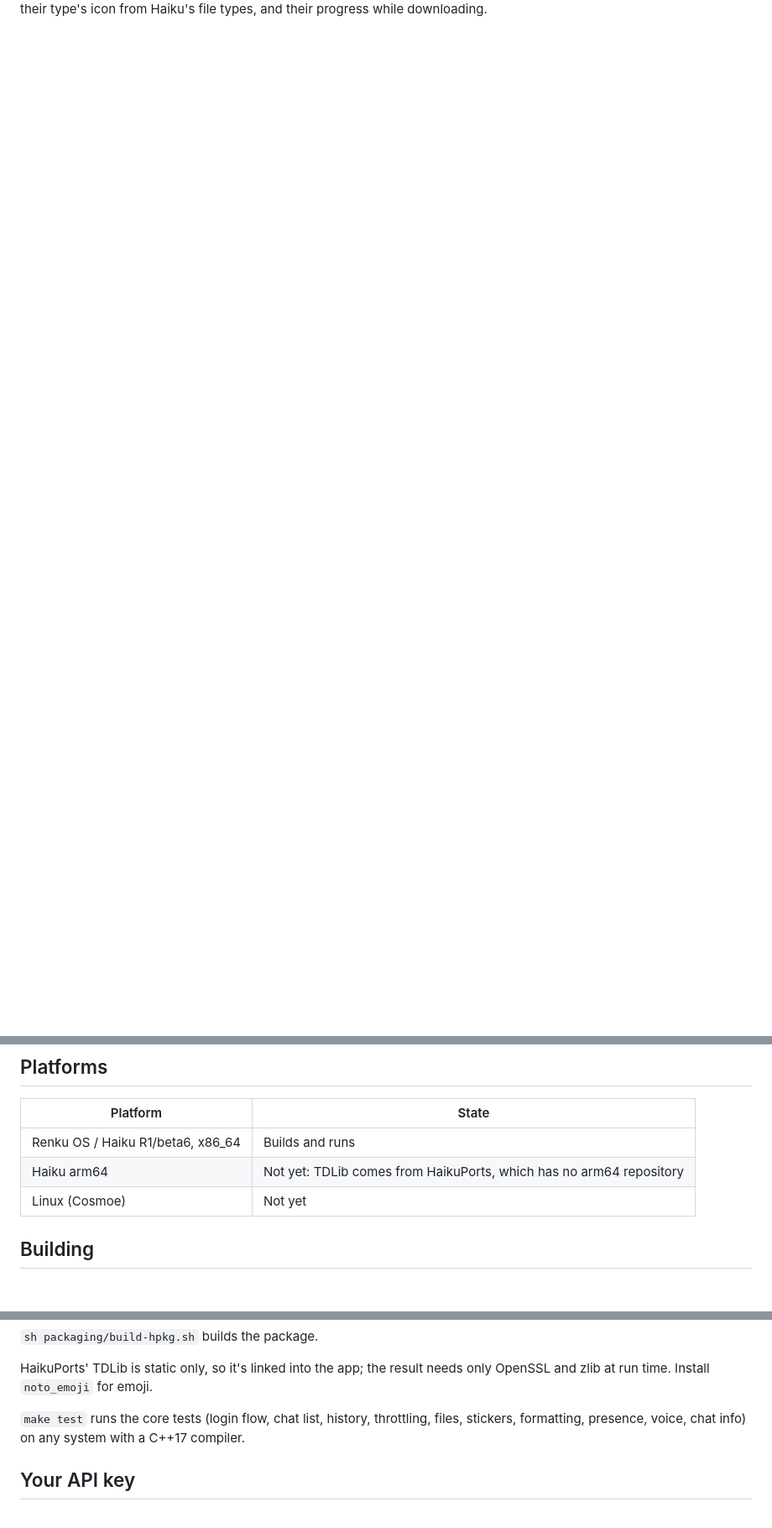
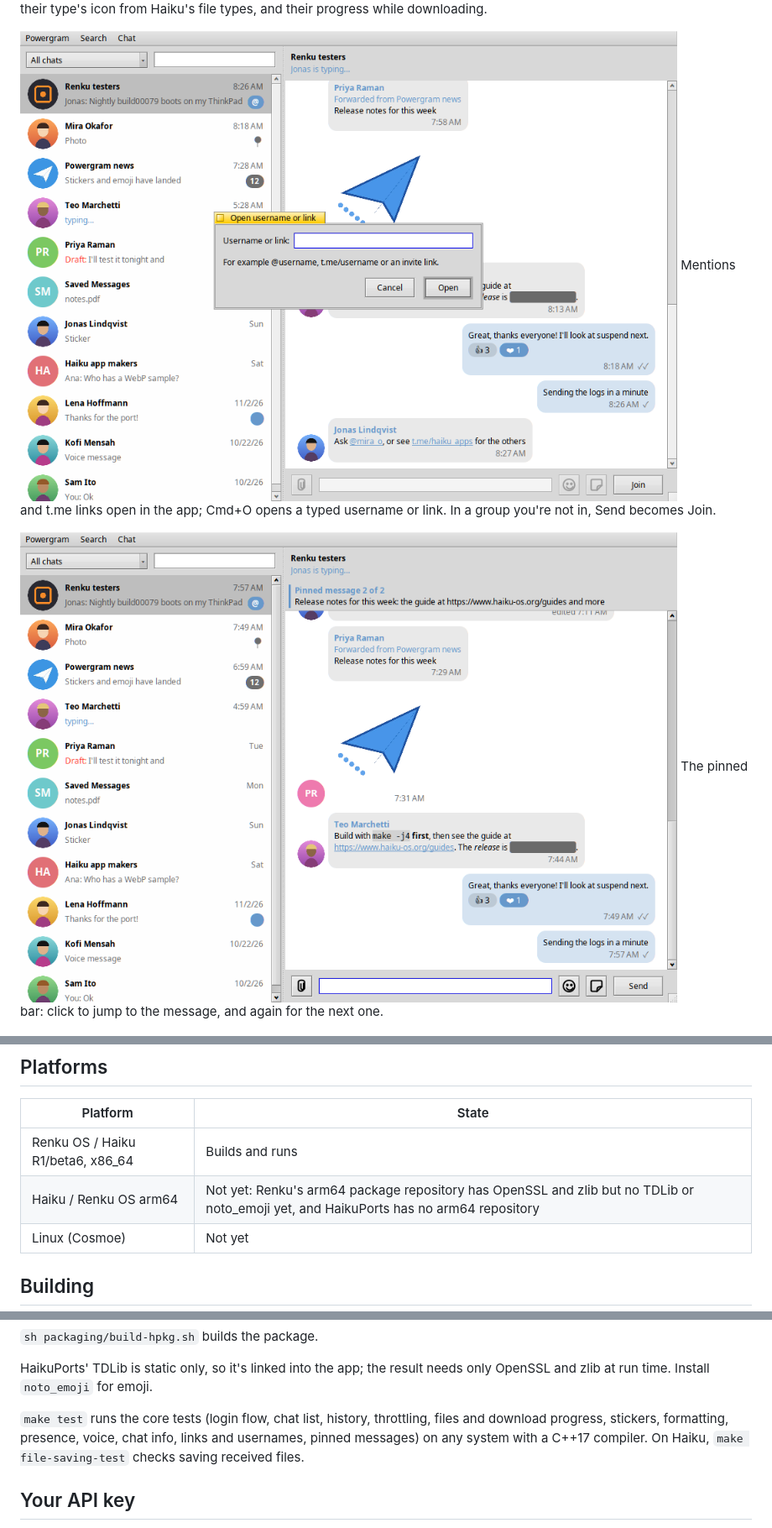
Before and after one commit to idumych/Powergram, a Markdown page: README.md, 3 parts joined by grey strips. Shown at 84% size. Rendered like a GitHub page; pictures changed too: docs/screenshots/haiku-links.png (added), docs/screenshots/haiku-pinned.png (added); blank space fills up the shorter version.

Commit message:
README: arm64 status, tests, link and pinned screenshots
Co-Authored-By: Claude Opus 5.5 <noreply@anthropic.com>
Claude-Session: https://claude.ai/code/session_01PoWUVPgzNSCtkitq3aGJNt

```diff
--- a/README.md
+++ b/README.md
@@ -90,6 +90,12 @@ Voice messages play in the app; the waveform fills as they play.
 ![Files in a chat](docs/screenshots/haiku-files.png)
 Files show their type's icon from Haiku's file types, and their progress while downloading.
 
+![Opening a username, with a Join button](docs/screenshots/haiku-links.png)
+Mentions and t.me links open in the app; Cmd+O opens a typed username or link. In a group you're not in, Send becomes Join.
+
+![A pinned message](docs/screenshots/haiku-pinned.png)
+The pinned bar: click to jump to the message, and again for the next one.
+
 ![The chat info window](docs/screenshots/haiku-info.png)
 Chat info: the description, members and shared photos.
 
@@ -101,7 +107,7 @@ Settings apply at once; here the text size is Large.
 | Platform | State |
 |---|---|
 | Renku OS / Haiku R1/beta6, x86_64 | Builds and runs |
-| Haiku arm64 | Not yet: TDLib comes from HaikuPorts, which has no arm64 repository |
+| Haiku / Renku OS arm64 | Not yet: Renku's arm64 package repository has OpenSSL and zlib but no TDLib or noto_emoji yet, and HaikuPorts has no arm64 repository |
 | Linux (Cosmoe) | Not yet |
 
 ## Building
@@ -120,8 +126,9 @@ HaikuPorts' TDLib is static only, so it's linked into the app; the result
 needs only OpenSSL and zlib at run time. Install `noto_emoji` for emoji.
 
 `make test` runs the core tests (login flow, chat list, history, throttling,
-files, stickers, formatting, presence, voice, chat info) on any system with a
-C++17 compiler.
+files and download progress, stickers, formatting, presence, voice, chat info,
+links and usernames, pinned messages) on any system with a C++17 compiler.
+On Haiku, `make file-saving-test` checks saving received files.
 
 ## Your API key
 
```
